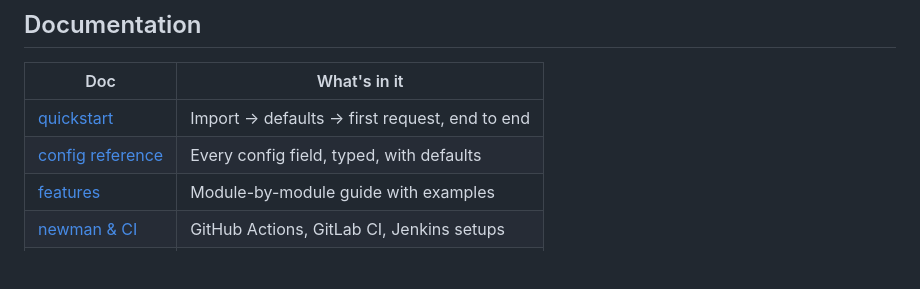
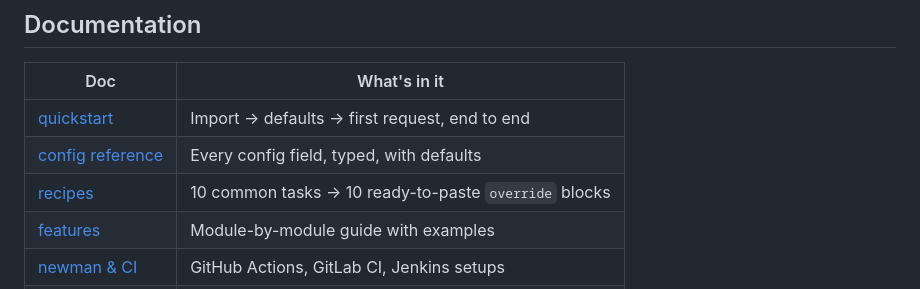
Before and after one commit to bogdanov-igor/hephaestus-postman-framework, a Markdown page: README.md, the part around the change. Drawn GitHub-style; blank space fills up the shorter version.

```diff
--- a/README.md
+++ b/README.md
@@ -247,6 +247,7 @@ Zero runtime dependencies. Dev-only: `esbuild` (pinned), `newman`, `eslint`.
 |---|---|
 | [quickstart](docs/quickstart.html) | Import → defaults → first request, end to end |
 | [config reference](docs/config-reference.html) | Every config field, typed, with defaults |
+| [recipes](docs/recipes.md) | 10 common tasks → 10 ready-to-paste `override` blocks |
 | [features](docs/features.html) | Module-by-module guide with examples |
 | [newman & CI](docs/newman-ci.md) | GitHub Actions, GitLab CI, Jenkins setups |
 | [snapshot viewer](docs/snapshot-viewer.html) | Visual browser for `hephaestus.snapshots` |
```
Also changed, not shown: README.ru.md (+1 -0 lines), docs/recipes.md (added, +254 -0 lines).
